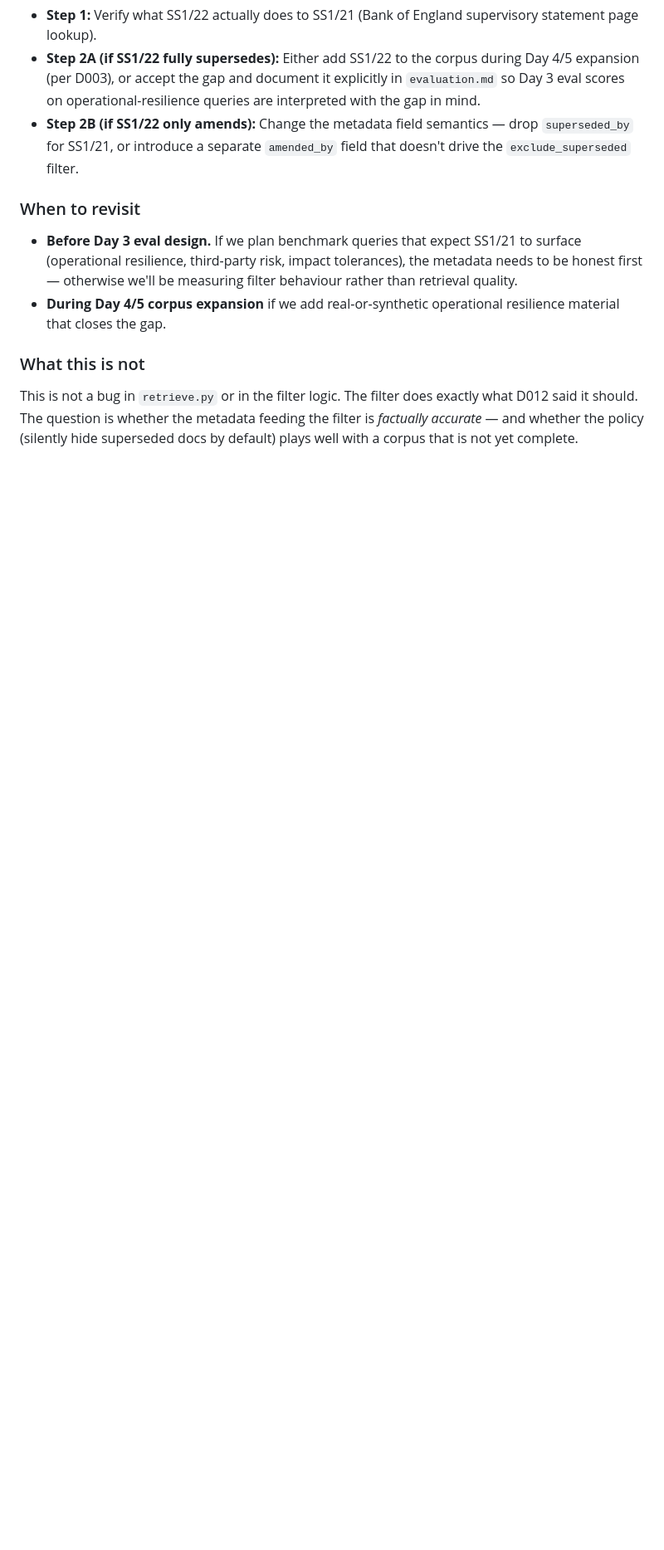
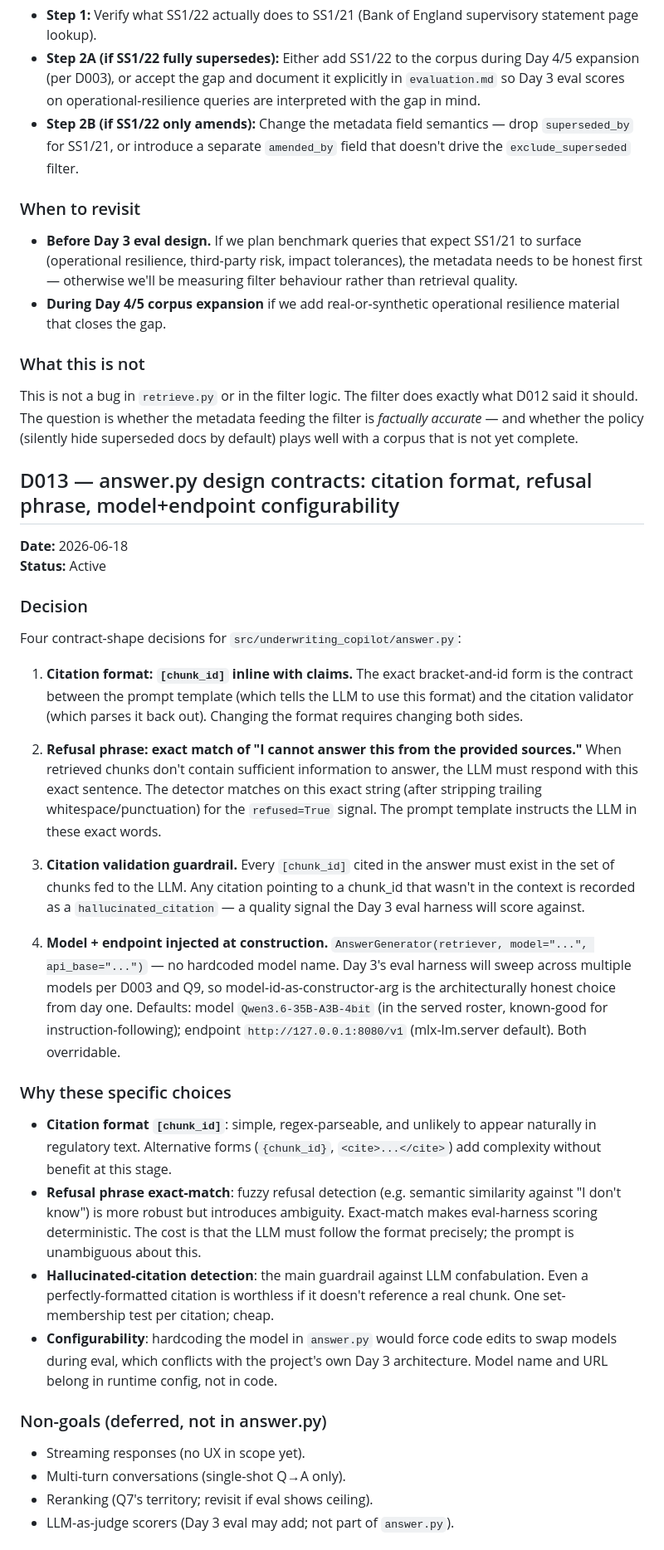
Before and after one commit to Sidney-Bishop/underwriting-copilot, a Markdown page: docs/decisions.md, the part around one of its changes. Shown at 83% size. Rendered like a GitHub page; blank space fills up the shorter version.

```diff
--- a/docs/decisions.md
+++ b/docs/decisions.md
@@ -631,3 +631,36 @@ Two concerns surface:
 ### What this is not
 
 This is not a bug in `retrieve.py` or in the filter logic. The filter does exactly what D012 said it should. The question is whether the metadata feeding the filter is *factually accurate* — and whether the policy (silently hide superseded docs by default) plays well with a corpus that is not yet complete.
+
+
+## D013 — answer.py design contracts: citation format, refusal phrase, model+endpoint configurability
+
+**Date:** 2026-06-18
+**Status:** Active
+
+### Decision
+
+Four contract-shape decisions for `src/underwriting_copilot/answer.py`:
+
+1. **Citation format: `[chunk_id]` inline with claims.** The exact bracket-and-id form is the contract between the prompt template (which tells the LLM to use this format) and the citation validator (which parses it back out). Changing the format requires changing both sides.
+
+2. **Refusal phrase: exact match of "I cannot answer this from the provided sources."** When retrieved chunks don't contain sufficient information to answer, the LLM must respond with this exact sentence. The detector matches on this exact string (after stripping trailing whitespace/punctuation) for the `refused=True` signal. The prompt template instructs the LLM in these exact words.
+
+3. **Citation validation guardrail.** Every `[chunk_id]` cited in the answer must exist in the set of chunks fed to the LLM. Any citation pointing to a chunk_id that wasn't in the context is recorded as a `hallucinated_citation` — a quality signal the Day 3 eval harness will score against.
+
+4. **Model + endpoint injected at construction.** `AnswerGenerator(retriever, model="...", api_base="...")` — no hardcoded model name. Day 3's eval harness will sweep across multiple models per D003 and Q9, so model-id-as-constructor-arg is the architecturally honest choice from day one. Defaults: model `Qwen3.6-35B-A3B-4bit` (in the served roster, known-good for instruction-following); endpoint `http://127.0.0.1:8080/v1` (mlx-lm.server default). Both overridable.
+
+### Why these specific choices
+
+- **Citation format `[chunk_id]`**: simple, regex-parseable, and unlikely to appear naturally in regulatory text. Alternative forms (`{chunk_id}`, `<cite>...</cite>`) add complexity without benefit at this stage.
+- **Refusal phrase exact-match**: fuzzy refusal detection (e.g. semantic similarity against "I don't know") is more robust but introduces ambiguity. Exact-match makes eval-harness scoring deterministic. The cost is that the LLM must follow the format precisely; the prompt is unambiguous about this.
+- **Hallucinated-citation detection**: the main guardrail against LLM confabulation. Even a perfectly-formatted citation is worthless if it doesn't reference a real chunk. One set-membership test per citation; cheap.
+- **Configurability**: hardcoding the model in `answer.py` would force code edits to swap models during eval, which conflicts with the project's own Day 3 architecture. Model name and URL belong in runtime config, not in code.
+
+### Non-goals (deferred, not in answer.py)
+
+- Streaming responses (no UX in scope yet).
+- Multi-turn conversations (single-shot Q→A only).
+- Reranking (Q7's territory; revisit if eval shows ceiling).
+- LLM-as-judge scorers (Day 3 eval may add; not part of `answer.py`).
+
```
Also changed, not shown: other parts of docs/decisions.md (+36 -0 lines).
